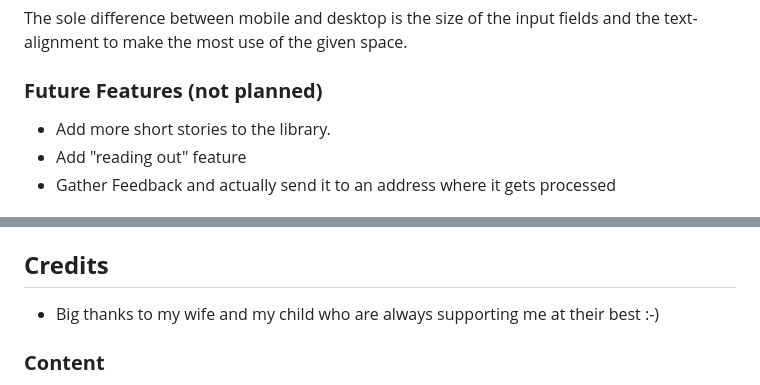
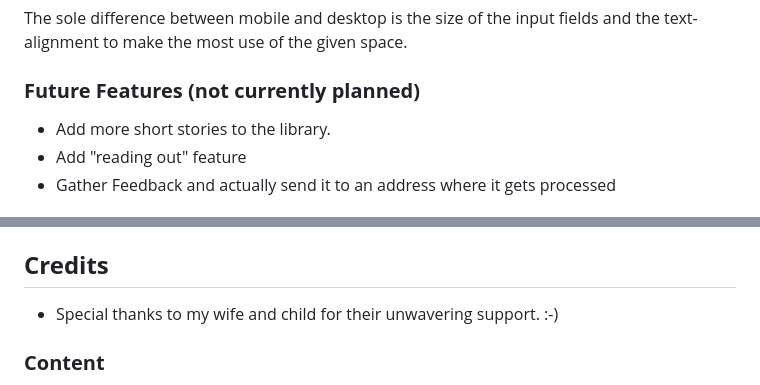
Before and after one commit to DaSHdotHub/BedtimeStories, a Markdown page: README.md, 2 parts joined by grey strips. Drawn GitHub-style.

```diff
--- a/README.md
+++ b/README.md
@@ -135,7 +130,7 @@ In the following the desktop presentation is shown of each page, clicking on one
   The sole difference between mobile and desktop is the size of the input fields and the text-alignment to make the most use of the given space.
 
 
-### **Future Features (not planned)**
+### **Future Features (not currently planned)**
 
 - Add more short stories to the library.
 - Add "reading out" feature
@@ -246,7 +230,7 @@ By forking the GitHub Repository we can make a copy of the original repository t
 
 ## <a id="credits-aa"></a>**Credits**
 
-- Big thanks to my wife and my child who are always supporting me at their best :-)
+- Special thanks to my wife and child for their unwavering support. :-)
 
 ### **Content**
 
```
Also changed, not shown: other parts of README.md (+42 -58 lines).
